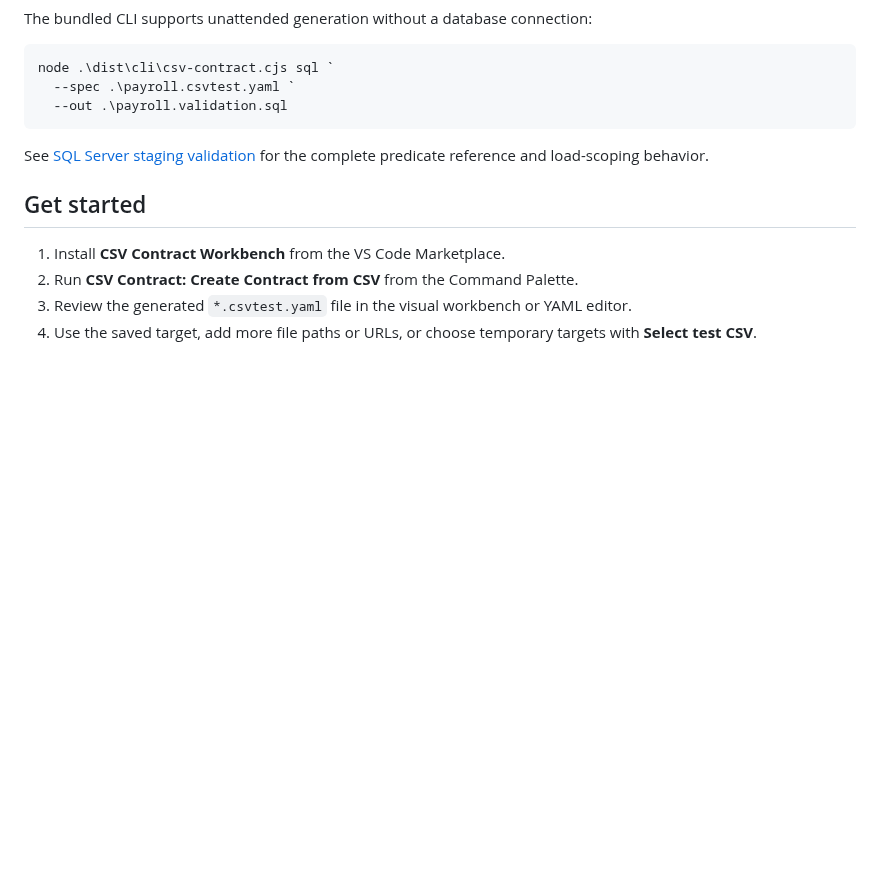
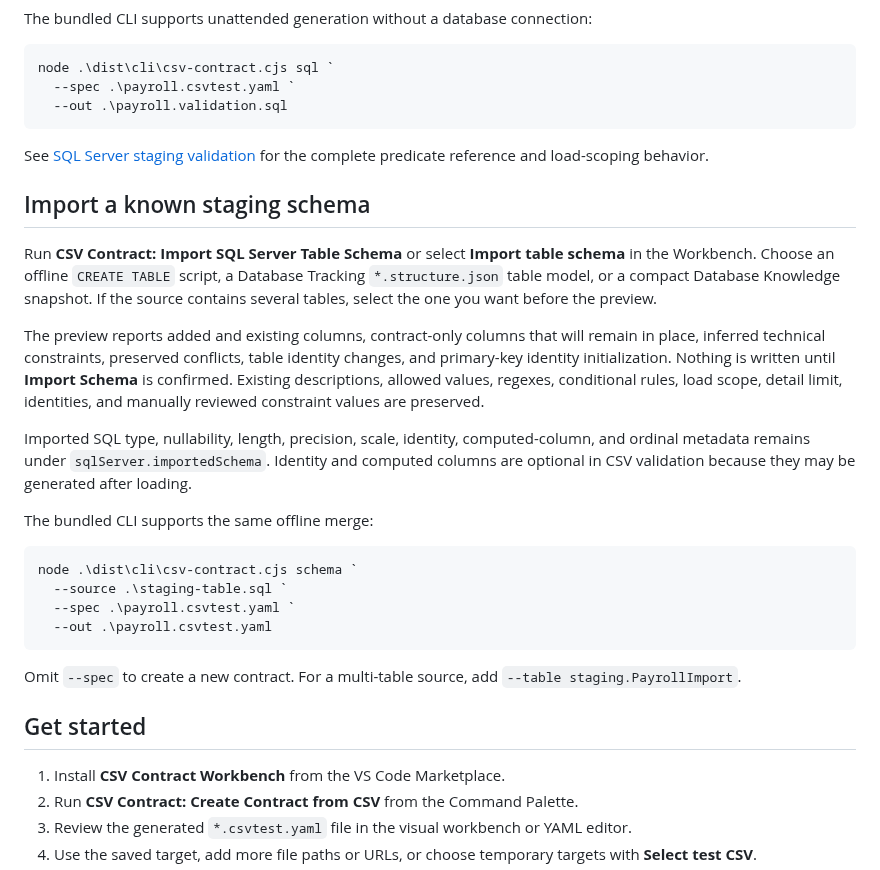
Before and after one commit to incursa/csv-contract-vsce, a Markdown page: README.md, the part around the change. Rendered like a GitHub page; blank space fills up the shorter version.

Commit message:
Add offline SQL Server schema import

````diff
--- a/README.md
+++ b/README.md
@@ -89,6 +89,25 @@ node .\dist\cli\csv-contract.cjs sql `
 
 See [SQL Server staging validation](docs/SQL-SERVER-STAGING-VALIDATION.md) for the complete predicate reference and load-scoping behavior.
 
+## Import a known staging schema
+
+Run **CSV Contract: Import SQL Server Table Schema** or select **Import table schema** in the Workbench. Choose an offline `CREATE TABLE` script, a Database Tracking `*.structure.json` table model, or a compact Database Knowledge snapshot. If the source contains several tables, select the one you want before the preview.
+
+The preview reports added and existing columns, contract-only columns that will remain in place, inferred technical constraints, preserved conflicts, table identity changes, and primary-key identity initialization. Nothing is written until **Import Schema** is confirmed. Existing descriptions, allowed values, regexes, conditional rules, load scope, detail limit, identities, and manually reviewed constraint values are preserved.
+
+Imported SQL type, nullability, length, precision, scale, identity, computed-column, and ordinal metadata remains under `sqlServer.importedSchema`. Identity and computed columns are optional in CSV validation because they may be generated after loading.
+
+The bundled CLI supports the same offline merge:
+
+```powershell
+node .\dist\cli\csv-contract.cjs schema `
+  --source .\staging-table.sql `
+  --spec .\payroll.csvtest.yaml `
+  --out .\payroll.csvtest.yaml
+```
+
+Omit `--spec` to create a new contract. For a multi-table source, add `--table staging.PayrollImport`.
+
 ## Get started
 
 1. Install **CSV Contract Workbench** from the VS Code Marketplace.
````
Also changed, not shown: CHANGELOG.md (+9 -0 lines), docs/SQL-SERVER-STAGING-VALIDATION.md (+6 -0 lines), images/workbench-column-rules.png, images/workbench-results.png, 13 other files.
